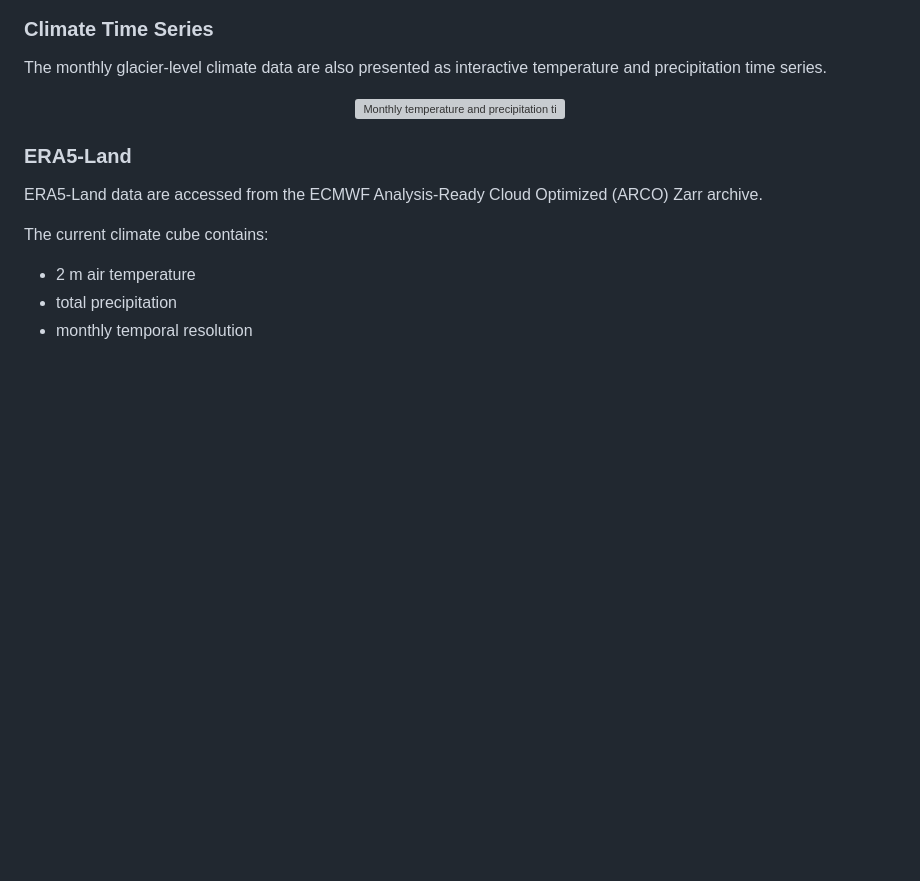
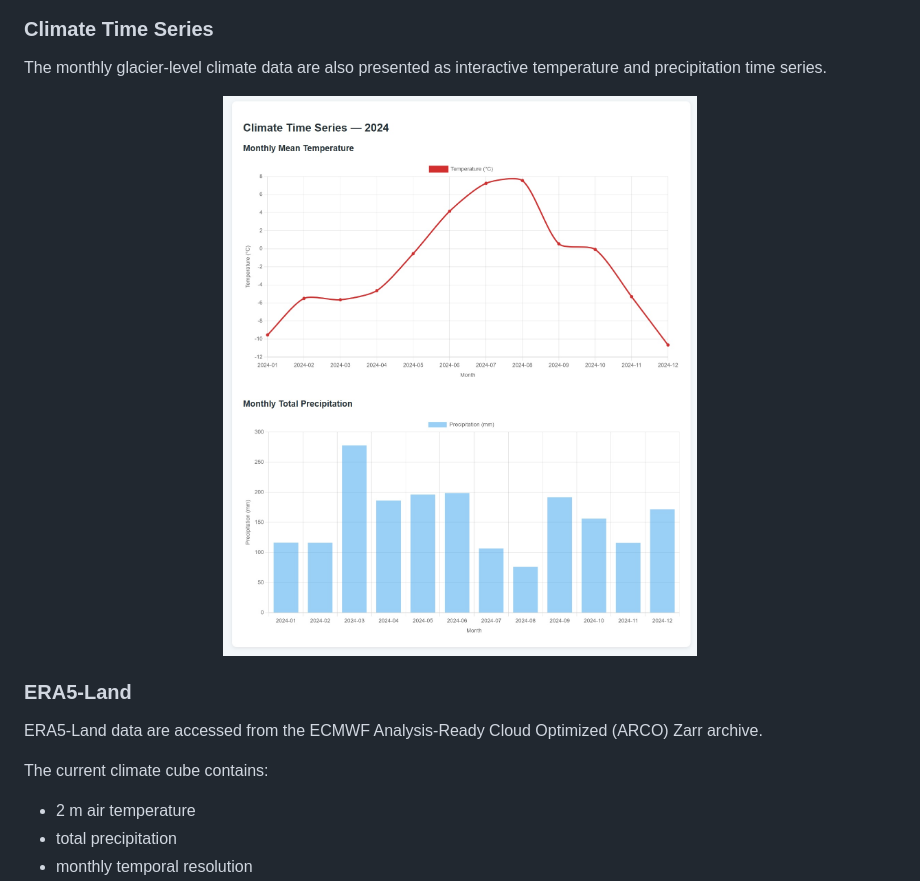
Before and after one commit to roya-h2b/mountain-water-data-cube, a Markdown page: README.md, the part around one of its changes. Drawn GitHub-style; blank space fills up the shorter version; grey boxes are pictures that could not be loaded.

Commit message:
Fix README formatting

```diff
--- a/README.md
+++ b/README.md
@@ -119,7 +121,7 @@ For each selected glacier, the interface reports terrain attributes derived from
 The monthly glacier-level climate data are also presented as interactive temperature and precipitation time series.
 
 <p align="center">
-  <img src="docs/images/explorer_climate_timeseries.jpg" width="85%" alt="Monthly temperature and precipitation time series for Grosser Aletsch Glacier">
+  <img src="docs/images/glacier_climate_timeseries.jpg" width="85%" alt="Monthly temperature and precipitation time series for Grosser Aletsch Glacier">
 </p>
 
 ### ERA5-Land
```
Also changed, not shown: other parts of README.md (+3 -0 lines).
